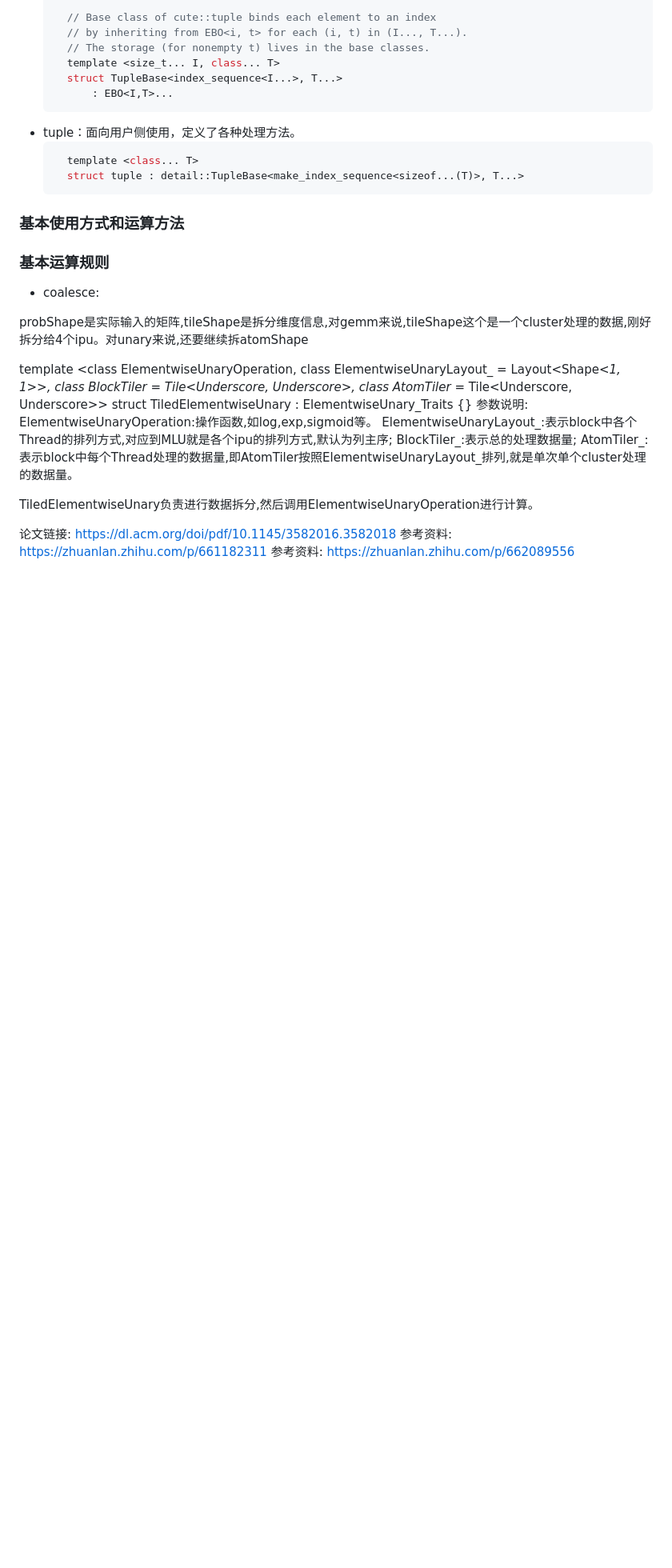
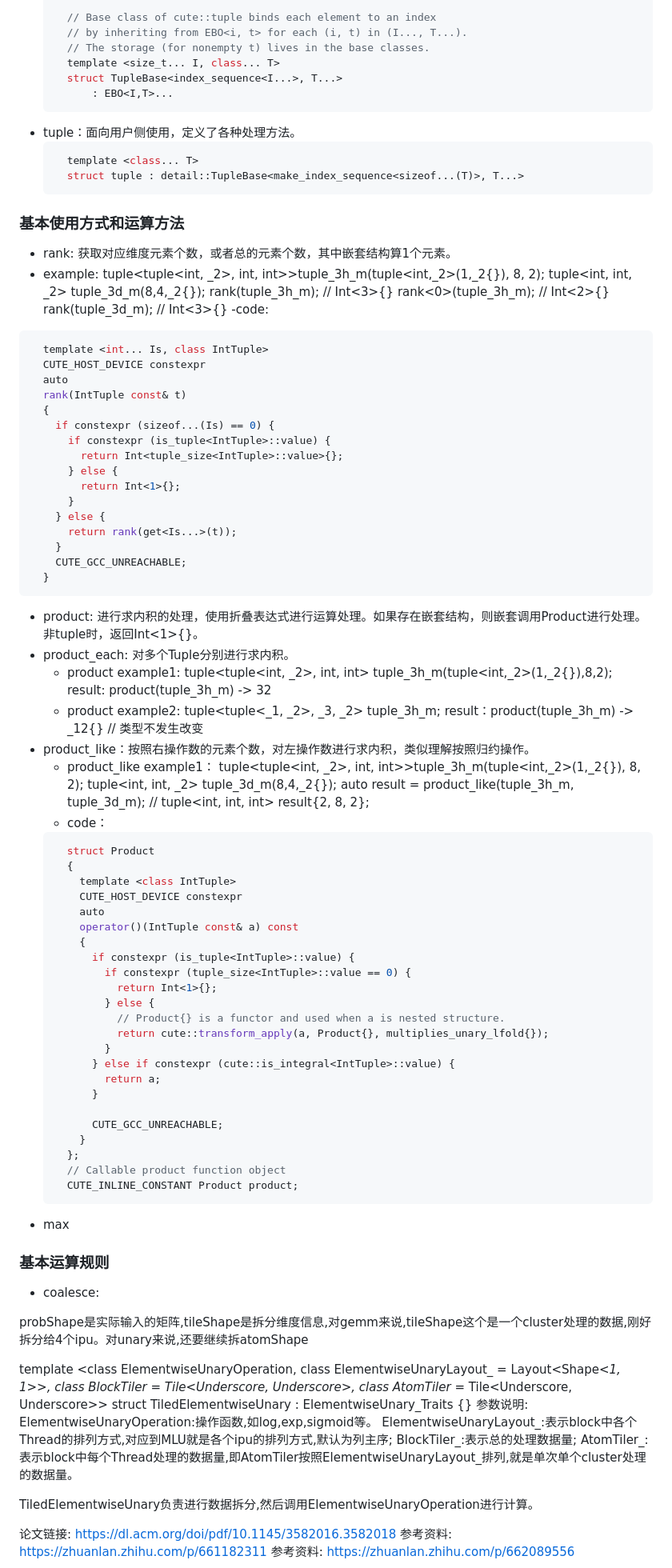
Before and after one commit to Shan19900305/pytorch_note, a Markdown page: cutlass/basic_concept.md, the part around one of its changes. Shown at 80% size. Drawn GitHub-style; blank space fills up the shorter version.

Commit message:
add more function example in tuple

````diff
--- a/cutlass/basic_concept.md
+++ b/cutlass/basic_concept.md
@@ -54,8 +54,76 @@ Layout实现的基本数据结构，相对与标准库tuple实现的更加简洁
       template <class... T>
       struct tuple : detail::TupleBase<make_index_sequence<sizeof...(T)>, T...>
     ```
+
 ### 基本使用方式和运算方法
+ - rank: 获取对应维度元素个数，或者总的元素个数，其中嵌套结构算1个元素。
+  - example:
+     tuple<tuple<int, _2>, int, int>>tuple_3h_m(tuple<int,_2>(1,_2{}), 8, 2);
+     tuple<int, int, _2> tuple_3d_m(8,4,_2{});
+     rank(tuple_3h_m);     // Int<3>{}
+     rank<0>(tuple_3h_m);  // Int<2>{}
+     rank(tuple_3d_m);     // Int<3>{}
+  -code:
+   ```c++
+     template <int... Is, class IntTuple>
+     CUTE_HOST_DEVICE constexpr
+     auto
+     rank(IntTuple const& t)
+     {
+       if constexpr (sizeof...(Is) == 0) {
+         if constexpr (is_tuple<IntTuple>::value) {
+           return Int<tuple_size<IntTuple>::value>{};
+         } else {
+           return Int<1>{};
+         }
+       } else {
+         return rank(get<Is...>(t));
+       }
+       CUTE_GCC_UNREACHABLE;
+     }
+   ```
 
+ - product: 进行求内积的处理，使用折叠表达式进行运算处理。如果存在嵌套结构，则嵌套调用Product进行处理。
+            非tuple时，返回Int<1>{}。
+ - product_each: 对多个Tuple分别进行求内积。
+   - product example1:
+    tuple<tuple<int, _2>, int, int> tuple_3h_m(tuple<int,_2>(1,_2{}),8,2);
+    result: product(tuple_3h_m)  ->  32
+   - product example2:
+    tuple<tuple<_1, _2>, _3, _2> tuple_3h_m;
+    result：product(tuple_3h_m)  ->  _12{} // 类型不发生改变
+ - product_like：按照右操作数的元素个数，对左操作数进行求内积，类似理解按照归约操作。
+   - product_like example1：
+     tuple<tuple<int, _2>, int, int>>tuple_3h_m(tuple<int,_2>(1,_2{}), 8, 2);
+     tuple<int, int, _2> tuple_3d_m(8,4,_2{});
+     auto result = product_like(tuple_3h_m, tuple_3d_m); // tuple<int, int, int> result{2, 8, 2};
+   - code：
+    ```c++
+      struct Product
+      {
+        template <class IntTuple>
+        CUTE_HOST_DEVICE constexpr
+        auto
+        operator()(IntTuple const& a) const
+        {
+          if constexpr (is_tuple<IntTuple>::value) {
+            if constexpr (tuple_size<IntTuple>::value == 0) {
+              return Int<1>{};
+            } else {
+              // Product{} is a functor and used when a is nested structure.
+              return cute::transform_apply(a, Product{}, multiplies_unary_lfold{});
+            }
+          } else if constexpr (cute::is_integral<IntTuple>::value) {
+            return a;
+          }
+
+          CUTE_GCC_UNREACHABLE;
+        }
+      };
+      // Callable product function object
+      CUTE_INLINE_CONSTANT Product product;
+    ```
+ - max
 
 ### 基本运算规则
  - coalesce:
````
Also changed, not shown: other parts of cutlass/basic_concept.md (+16 -0 lines).
